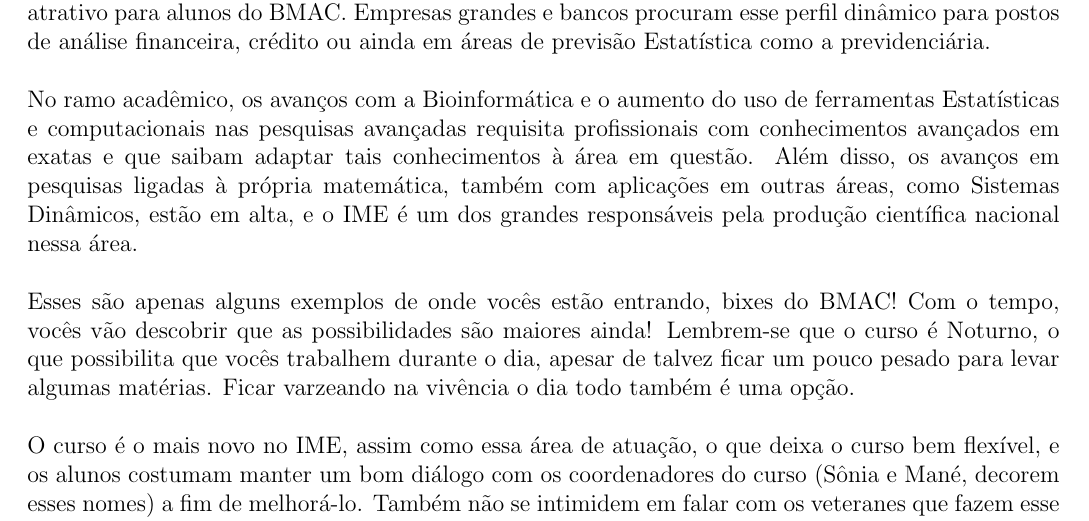
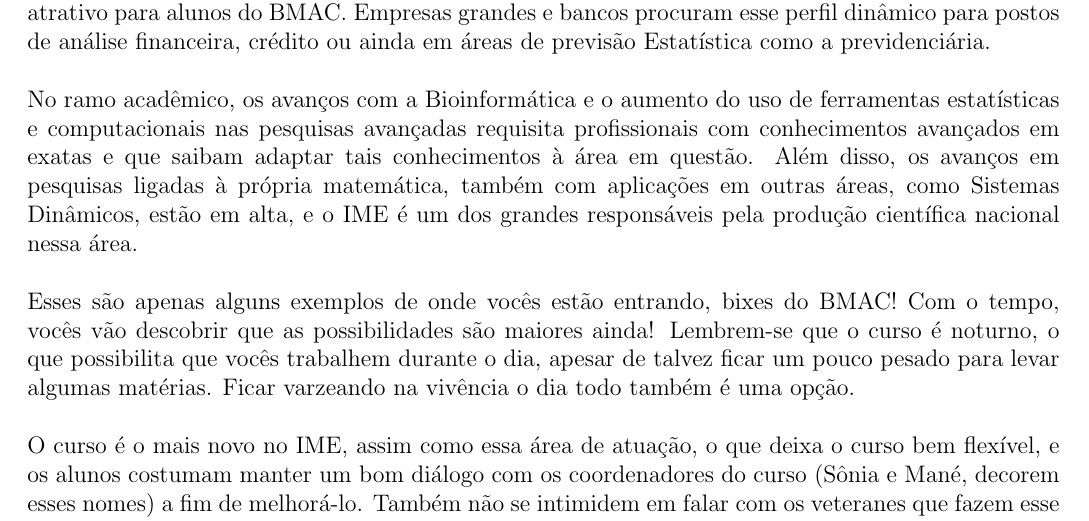
Before and after one commit to Kazuo256/guiadobixo, a LaTeX document (src/GuiaDoBixo.tex, which reads src/cursos_bmac.tex): part of page 33 of 100, cut so that both start at the same text. Compiled offline with pdfLaTeX.

Commit message:
gramática

```diff
--- a/src/cursos_bmac.tex
+++ b/src/cursos_bmac.tex
@@ -137,7 +137,7 @@ financeira, crédito ou ainda em áreas de previsão Estatística como a
 previdenciária.
 
 No ramo acadêmico, os avanços com a Bioinformática e o aumento do uso de
-ferramentas Estatísticas e computacionais nas pesquisas avançadas requisita
+ferramentas estatísticas e computacionais nas pesquisas avançadas requisita
 profissionais com conhecimentos avançados em exatas e que saibam adaptar tais
 conhecimentos à área em questão. Além disso, os avanços em pesquisas ligadas à
 própria matemática, também com aplicações em outras áreas, como Sistemas
@@ -146,15 +146,14 @@ científica nacional nessa área.
 
 Esses são apenas alguns exemplos de onde vocês estão entrando, bixes do BMAC! Com o tempo,
 vocês vão descobrir que as possibilidades são maiores ainda! Lembrem-se que o
-curso é Noturno, o que possibilita que vocês trabalhem durante o dia, apesar de talvez
+curso é noturno, o que possibilita que vocês trabalhem durante o dia, apesar de talvez
 ficar um pouco pesado para levar algumas matérias. Ficar varzeando na vivência o dia todo
 também é uma opção.
 
-O curso é o mais novo no IME, assim como essa área de atuação, o que
-deixa o curso bem flexível, e os alunos costumam manter um bom diálogo
-com os coordenadores do curso (Sônia e Mané, decorem esses nomes) a fim de melhorá-lo.
-Também não se intimidem em falar com os veteranes que fazem esse curso, pois às
-vezes a falta de uma boa conversa causa uma catástrofe, como uma possível
-transferência para a POLI (Argh!).
+O curso é o mais novo no IME, assim como essa área de atuação, o que deixa o curso
+bem flexível, e os alunos costumam manter um bom diálogo com os coordenadores do
+curso (Sônia e Mané, decorem esses nomes) a fim de melhorá-lo. Também não se intimidem
+em falar com os veteranes que fazem esse curso, pois às vezes a falta de uma boa conversa
+causa uma catástrofe, como uma possível transferência para a POLI (Argh!).
 
 \end{subsecao}
```
